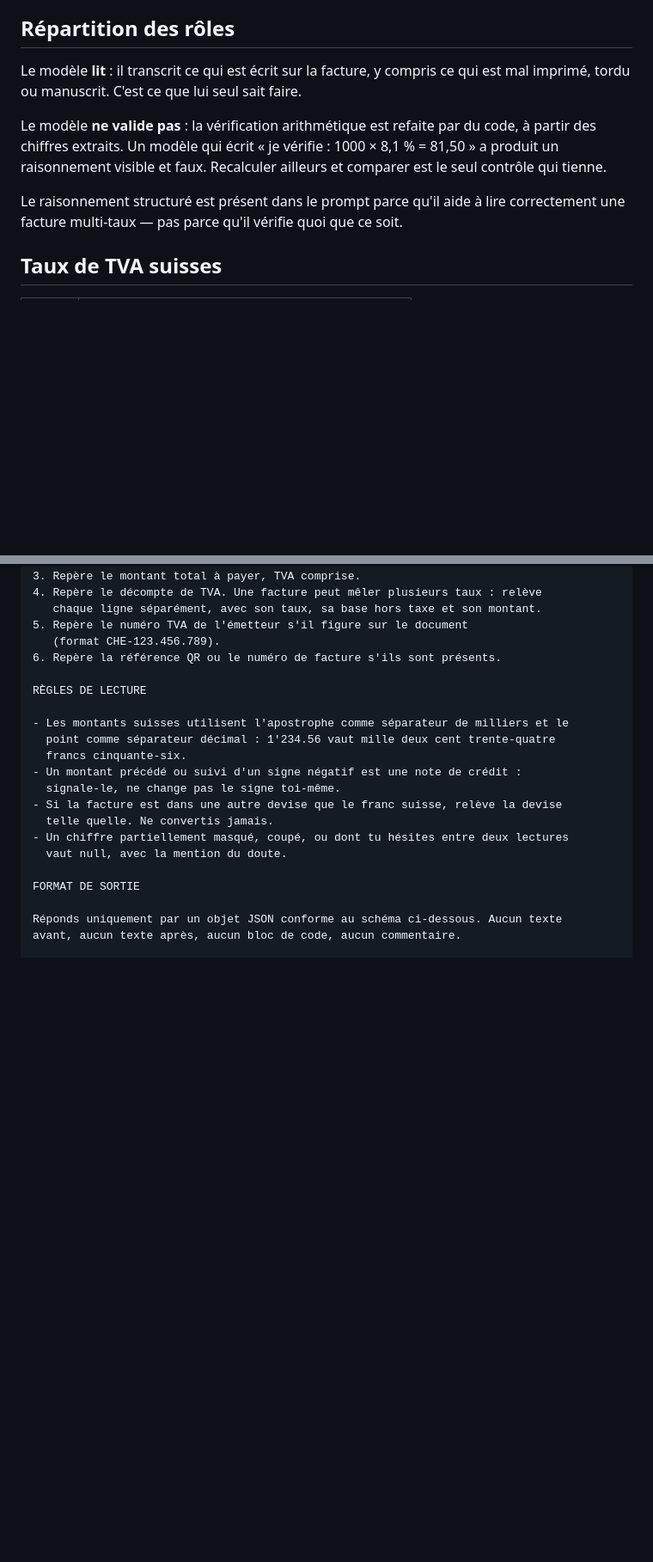
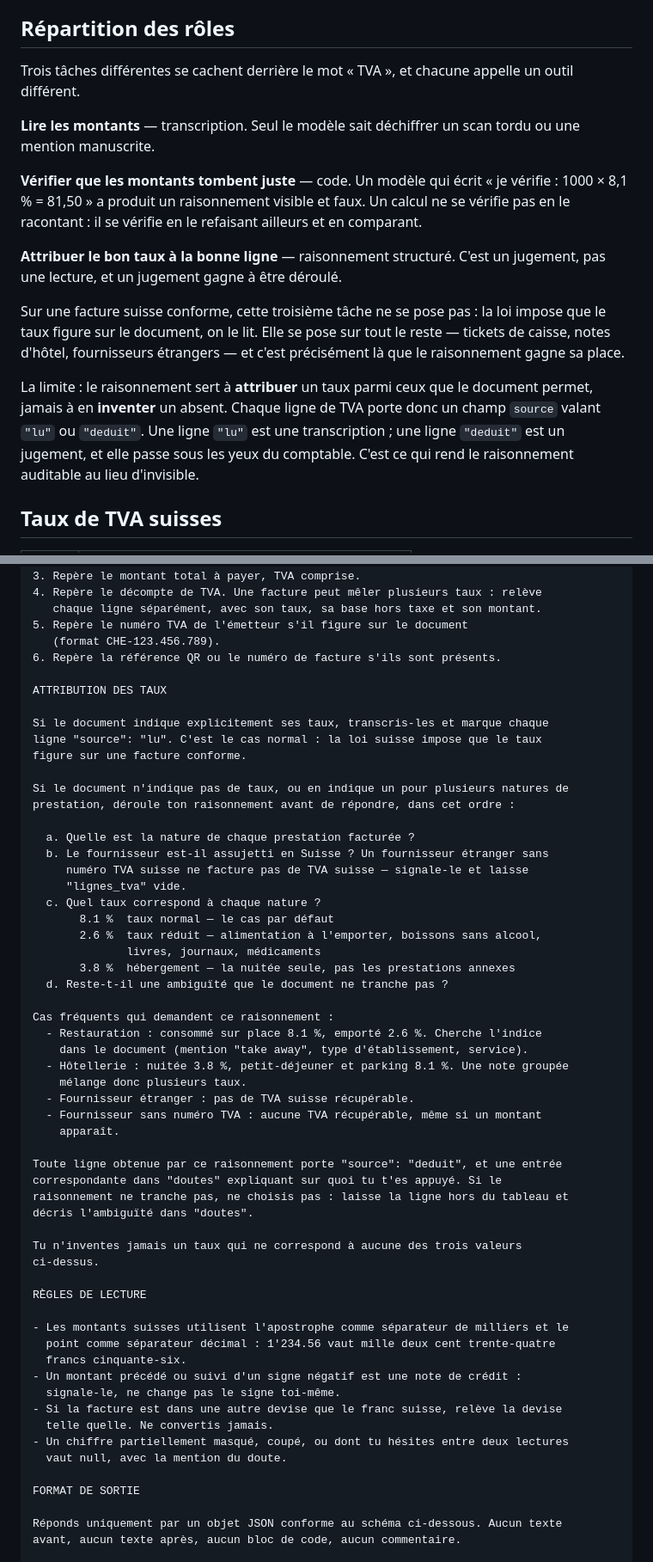
Before and after one commit to jk0q/TD-wars, a Markdown page: savacom/prompts/extraction-facture.md, 2 parts joined by grey strips. Shown at 86% size. Drawn GitHub-style; blank space fills up the shorter version.

Commit message:
Distingue les trois taches derriere le mot TVA dans le prompt d extraction
La version precedente ne separait que la lecture de la verification, et
rejetait le raisonnement structure en bloc. C etait trop large : attribuer un
taux a une prestation est un jugement, pas une lecture, et un jugement gagne a
etre deroule.

Le prompt raisonne donc explicitement sur l attribution des taux dans les cas
ou le document ne tranche pas : restauration sur place ou a emporter, note
d hotel melangeant nuitee et prestations annexes, fournisseur etranger ou non
assujetti.

La frontiere reste visible dans la sortie : chaque ligne de TVA porte une
source valant lu ou deduit, et une justification obligatoire quand elle est
deduite. Une ligne deduite force la relecture humaine. Le raisonnement devient
auditable au lieu de rester invisible.

Co-Authored-By: Claude Opus 5 <noreply@anthropic.com>
Claude-Session: https://claude.ai/code/session_01DfVQiLzu7LY5J51RB3zYXu

```diff
--- a/savacom/prompts/extraction-facture.md
+++ b/savacom/prompts/extraction-facture.md
@@ -5,16 +5,30 @@ Préparation. Les factures sont hors du périmètre de la première intervention
 
 ## Répartition des rôles
 
-Le modèle **lit** : il transcrit ce qui est écrit sur la facture, y compris ce
-qui est mal imprimé, tordu ou manuscrit. C'est ce que lui seul sait faire.
+Trois tâches différentes se cachent derrière le mot « TVA », et chacune appelle
+un outil différent.
 
-Le modèle **ne valide pas** : la vérification arithmétique est refaite par du
-code, à partir des chiffres extraits. Un modèle qui écrit « je vérifie : 1000 ×
-8,1 % = 81,50 » a produit un raisonnement visible et faux. Recalculer ailleurs
-et comparer est le seul contrôle qui tienne.
+**Lire les montants** — transcription. Seul le modèle sait déchiffrer un scan
+tordu ou une mention manuscrite.
 
-Le raisonnement structuré est présent dans le prompt parce qu'il aide à lire
-correctement une facture multi-taux — pas parce qu'il vérifie quoi que ce soit.
+**Vérifier que les montants tombent juste** — code. Un modèle qui écrit
+« je vérifie : 1000 × 8,1 % = 81,50 » a produit un raisonnement visible et faux.
+Un calcul ne se vérifie pas en le racontant : il se vérifie en le refaisant
+ailleurs et en comparant.
+
+**Attribuer le bon taux à la bonne ligne** — raisonnement structuré. C'est un
+jugement, pas une lecture, et un jugement gagne à être déroulé.
+
+Sur une facture suisse conforme, cette troisième tâche ne se pose pas : la loi
+impose que le taux figure sur le document, on le lit. Elle se pose sur tout le
+reste — tickets de caisse, notes d'hôtel, fournisseurs étrangers — et c'est
+précisément là que le raisonnement gagne sa place.
+
+La limite : le raisonnement sert à **attribuer** un taux parmi ceux que le
+document permet, jamais à en **inventer** un absent. Chaque ligne de TVA porte
+donc un champ `source` valant `"lu"` ou `"deduit"`. Une ligne `"lu"` est une
+transcription ; une ligne `"deduit"` est un jugement, et elle passe sous les yeux
+du comptable. C'est ce qui rend le raisonnement auditable au lieu d'invisible.
 
 ## Taux de TVA suisses
 
@@ -51,6 +65,43 @@ DÉMARCHE
    (format CHE-123.456.789).
 6. Repère la référence QR ou le numéro de facture s'ils sont présents.
 
+ATTRIBUTION DES TAUX
+
+Si le document indique explicitement ses taux, transcris-les et marque chaque
+ligne "source": "lu". C'est le cas normal : la loi suisse impose que le taux
+figure sur une facture conforme.
+
+Si le document n'indique pas de taux, ou en indique un pour plusieurs natures de
+prestation, déroule ton raisonnement avant de répondre, dans cet ordre :
+
+  a. Quelle est la nature de chaque prestation facturée ?
+  b. Le fournisseur est-il assujetti en Suisse ? Un fournisseur étranger sans
+     numéro TVA suisse ne facture pas de TVA suisse — signale-le et laisse
+     "lignes_tva" vide.
+  c. Quel taux correspond à chaque nature ?
+       8.1 %  taux normal — le cas par défaut
+       2.6 %  taux réduit — alimentation à l'emporter, boissons sans alcool,
+              livres, journaux, médicaments
+       3.8 %  hébergement — la nuitée seule, pas les prestations annexes
+  d. Reste-t-il une ambiguïté que le document ne tranche pas ?
+
+Cas fréquents qui demandent ce raisonnement :
+  - Restauration : consommé sur place 8.1 %, emporté 2.6 %. Cherche l'indice
+    dans le document (mention "take away", type d'établissement, service).
+  - Hôtellerie : nuitée 3.8 %, petit-déjeuner et parking 8.1 %. Une note groupée
+    mélange donc plusieurs taux.
+  - Fournisseur étranger : pas de TVA suisse récupérable.
+  - Fournisseur sans numéro TVA : aucune TVA récupérable, même si un montant
+    apparaît.
+
+Toute ligne obtenue par ce raisonnement porte "source": "deduit", et une entrée
+correspondante dans "doutes" expliquant sur quoi tu t'es appuyé. Si le
+raisonnement ne tranche pas, ne choisis pas : laisse la ligne hors du tableau et
+décris l'ambiguïté dans "doutes".
+
+Tu n'inventes jamais un taux qui ne correspond à aucune des trois valeurs
+ci-dessus.
+
 RÈGLES DE LECTURE
 
 - Les montants suisses utilisent l'apostrophe comme séparateur de milliers et le
```
Also changed, not shown: other parts of savacom/prompts/extraction-facture.md (+19 -2 lines).
